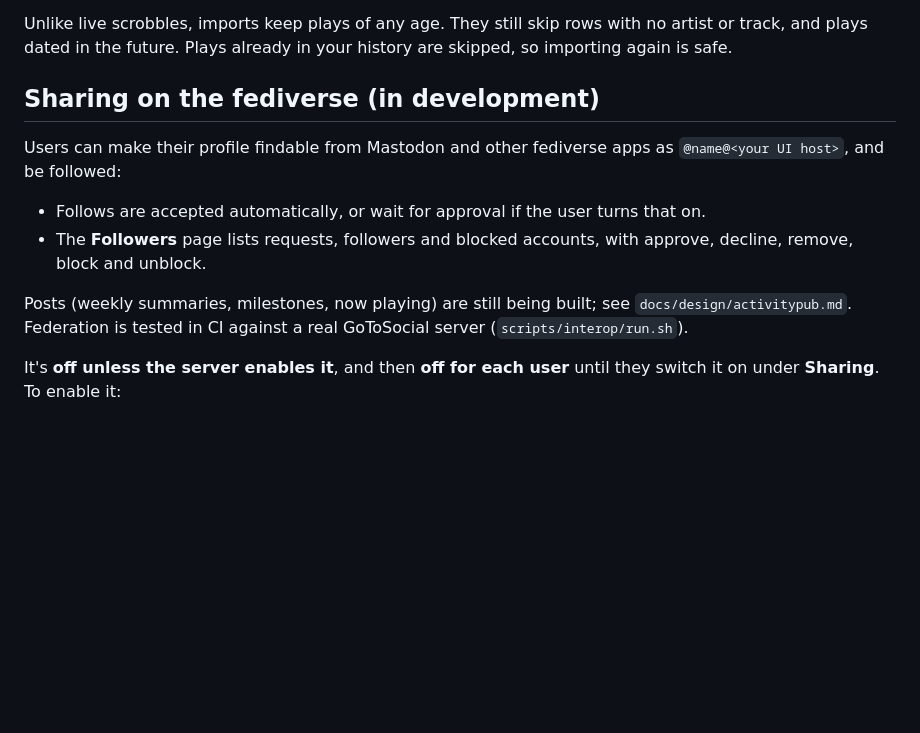
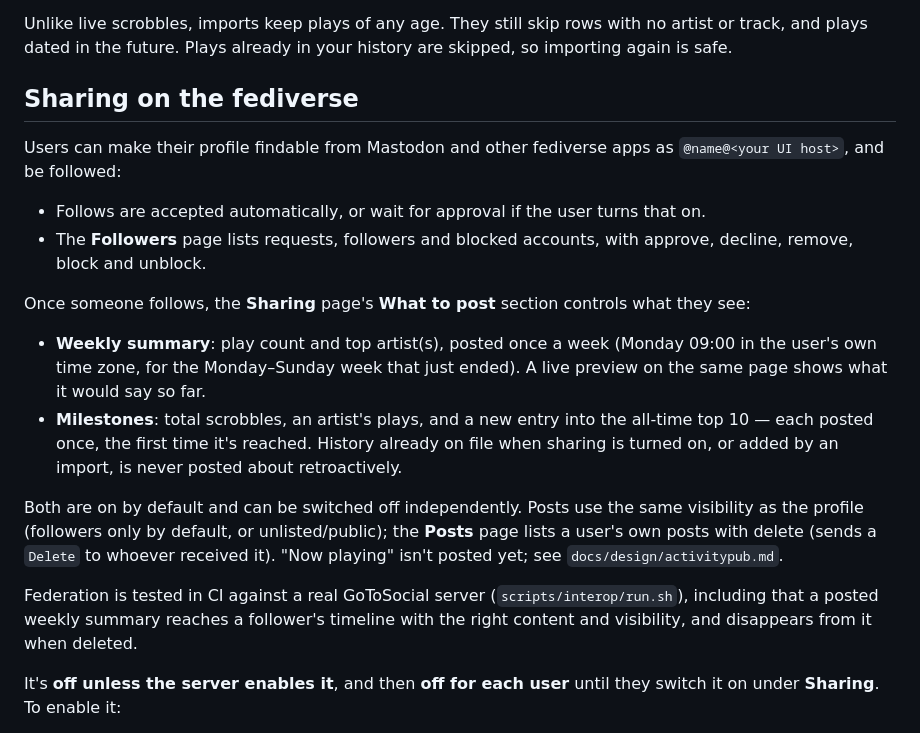
Before and after one commit to daubers/Scrobbled, a Markdown page: README.md, the part around the change. Rendered like a GitHub page; blank space fills up the shorter version.

Commit message:
Docs for phase 3: what gets posted, the publishing plug-ins (step 11)
README: the fediverse section now describes what's actually posted
(weekly summaries, milestones) and their settings, instead of pointing
at "still being built"; notes now playing is the one piece left.

federation/README.md: a new Publishing section explains the plug-in
shape (base.py owns idempotent publish/delete/fan-out; each kind -
weekly.py, milestones.py - only decides when to post and what to say),
so adding a third kind later means adding a module, not touching
base.py. Worker tasks and layout tables updated for federation.weekly,
federation.milestones and cli.py. Interop section covers the new post
check.

docs/design/activitypub-phase3.md marked done, following the precedent
from phases 1-2's own docs, with the three points where implementation
diverged from the written plan (the top-10-needs-a-real-top-10 fix,
post_now() as a separate window computation, and post_page_url()
needing the username).

docs/openapi.json unchanged - still current from step 8.

Co-Authored-By: Claude Sonnet 5 <noreply@anthropic.com>
Claude-Session: https://claude.ai/code/session_01MK52BGoJbPhZ1vSFuKcGUW

```diff
--- a/README.md
+++ b/README.md
@@ -92,14 +92,21 @@ Imports run in the background in the `worker` service. The page shows progress,
 
 Unlike live scrobbles, imports keep plays of any age. They still skip rows with no artist or track, and plays dated in the future. Plays already in your history are skipped, so importing again is safe.
 
-## Sharing on the fediverse (in development)
+## Sharing on the fediverse
 
 Users can make their profile findable from Mastodon and other fediverse apps as `@name@<your UI host>`, and be followed:
 
 - Follows are accepted automatically, or wait for approval if the user turns that on.
 - The **Followers** page lists requests, followers and blocked accounts, with approve, decline, remove, block and unblock.
 
-Posts (weekly summaries, milestones, now playing) are still being built; see `docs/design/activitypub.md`. Federation is tested in CI against a real GoToSocial server (`scripts/interop/run.sh`).
+Once someone follows, the **Sharing** page's **What to post** section controls what they see:
+
+- **Weekly summary**: play count and top artist(s), posted once a week (Monday 09:00 in the user's own time zone, for the Monday–Sunday week that just ended). A live preview on the same page shows what it would say so far.
+- **Milestones**: total scrobbles, an artist's plays, and a new entry into the all-time top 10 — each posted once, the first time it's reached. History already on file when sharing is turned on, or added by an import, is never posted about retroactively.
+
+Both are on by default and can be switched off independently. Posts use the same visibility as the profile (followers only by default, or unlisted/public); the **Posts** page lists a user's own posts with delete (sends a `Delete` to whoever received it). "Now playing" isn't posted yet; see `docs/design/activitypub.md`.
+
+Federation is tested in CI against a real GoToSocial server (`scripts/interop/run.sh`), including that a posted weekly summary reaches a follower's timeline with the right content and visibility, and disappears from it when deleted.
 
 It's **off unless the server enables it**, and then **off for each user** until they switch it on under **Sharing**. To enable it:
 
```
Also changed, not shown: docs/design/activitypub-phase3.md (+8 -0 lines), 1 other file.
